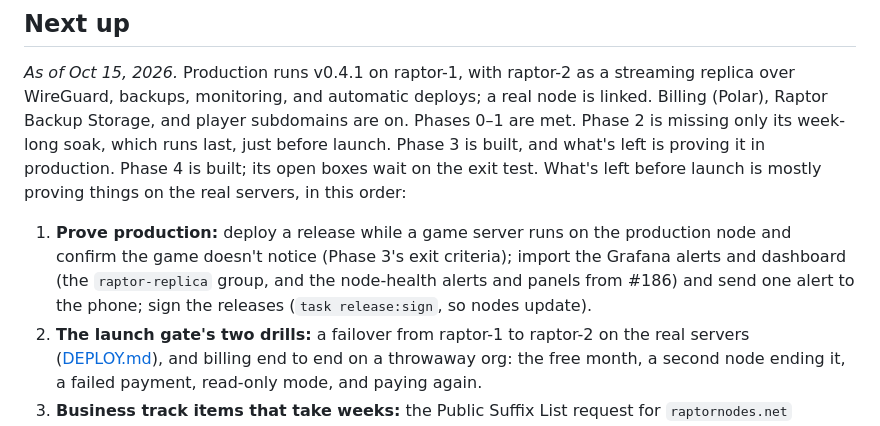
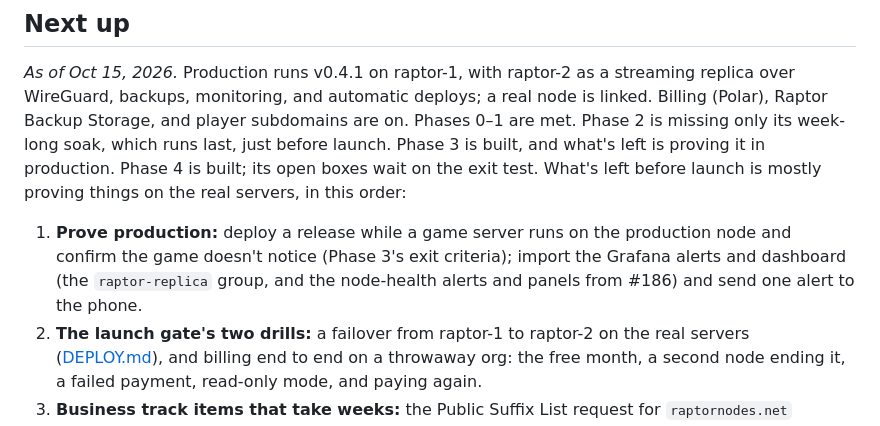
Before and after one commit to xena-studios/raptor, a Markdown page: docs/ROADMAP.md, the part around the change. Drawn GitHub-style.

Commit message:
docs(roadmap): the releases are signed
Signed-off-by: Zachary <91168951+zacharyk812@users.noreply.github.com>

```diff
--- a/docs/ROADMAP.md
+++ b/docs/ROADMAP.md
@@ -20,7 +20,7 @@ There is no separate prototype phase. The riskiest assumptions are checked by a
 
 *As of Oct 15, 2026.* Production runs v0.4.1 on raptor-1, with raptor-2 as a streaming replica over WireGuard, backups, monitoring, and automatic deploys; a real node is linked. Billing (Polar), Raptor Backup Storage, and player subdomains are on. Phases 0–1 are met. Phase 2 is missing only its week-long soak, which runs last, just before launch. Phase 3 is built, and what's left is proving it in production. Phase 4 is built; its open boxes wait on the exit test. What's left before launch is mostly proving things on the real servers, in this order:
 
-1. **Prove production:** deploy a release while a game server runs on the production node and confirm the game doesn't notice (Phase 3's exit criteria); import the Grafana alerts and dashboard (the `raptor-replica` group, and the node-health alerts and panels from #186) and send one alert to the phone; sign the releases (`task release:sign`, so nodes update).
+1. **Prove production:** deploy a release while a game server runs on the production node and confirm the game doesn't notice (Phase 3's exit criteria); import the Grafana alerts and dashboard (the `raptor-replica` group, and the node-health alerts and panels from #186) and send one alert to the phone.
 2. **The launch gate's two drills:** a failover from raptor-1 to raptor-2 on the real servers ([DEPLOY.md](DEPLOY.md#failover)), and billing end to end on a throwaway org: the free month, a second node ending it, a failed payment, read-only mode, and paying again.
 3. **Business track items that take weeks:** the Public Suffix List request for `raptornodes.net` (subdomains are on without it, #267), the business entity (Polar payouts need it), and the `security@` and `abuse@` mailboxes.
 4. **Phase 4's exit test in production:** a non-technical tester, starting from a blank VPS, gets a Minecraft server that friends can join, without help, in under 15 minutes. What they trip on is the polish that's left.
```
